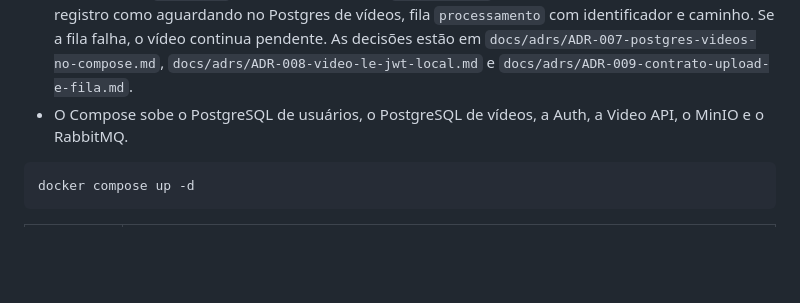
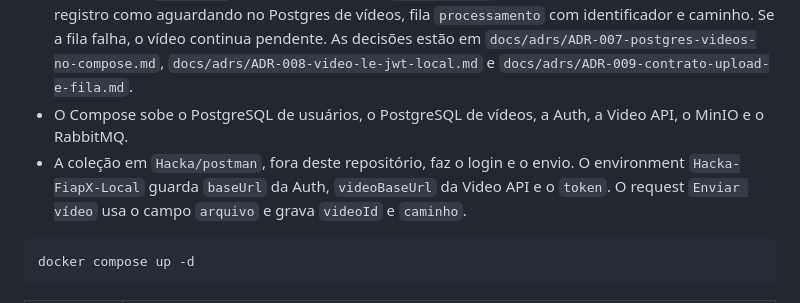
Before and after one commit to CavalheiroCosta/Fase5-FiapX, a Markdown page: planning/handover.md, the part around the change. GitHub-like rendering; blank space fills up the shorter version.

Commit message:
Chore(Doc): Registra o envio do vídeo na coleção do Postman
Co-authored-by: Cursor <cursoragent@cursor.com>

````diff
--- a/planning/handover.md
+++ b/planning/handover.md
@@ -10,6 +10,7 @@ A próxima feature é a **Feature 2 — Monitoramento**. O upload do vídeo já
 - Auth API em `src/Auth`. Login emite JWT HMAC por 30 minutos, com login e e-mail. O cadastro exige o token da conta `Adm`.
 - Video API em `src/Video`, nas quatro camadas. `POST /videos` exige o token. A ordem é MinIO, registro como aguardando no Postgres de vídeos, fila `processamento` com identificador e caminho. Se a fila falha, o vídeo continua pendente. As decisões estão em `docs/adrs/ADR-007-postgres-videos-no-compose.md`, `docs/adrs/ADR-008-video-le-jwt-local.md` e `docs/adrs/ADR-009-contrato-upload-e-fila.md`.
 - O Compose sobe o PostgreSQL de usuários, o PostgreSQL de vídeos, a Auth, a Video API, o MinIO e o RabbitMQ.
+- A coleção em `Hacka/postman`, fora deste repositório, faz o login e o envio. O environment `Hacka-FiapX-Local` guarda `baseUrl` da Auth, `videoBaseUrl` da Video API e o `token`. O request `Enviar vídeo` usa o campo `arquivo` e grava `videoId` e `caminho`.
 
 ```powershell
 docker compose up -d
````
Also changed, not shown: planning/Fiapx-todo.md (+1 -0 lines).
